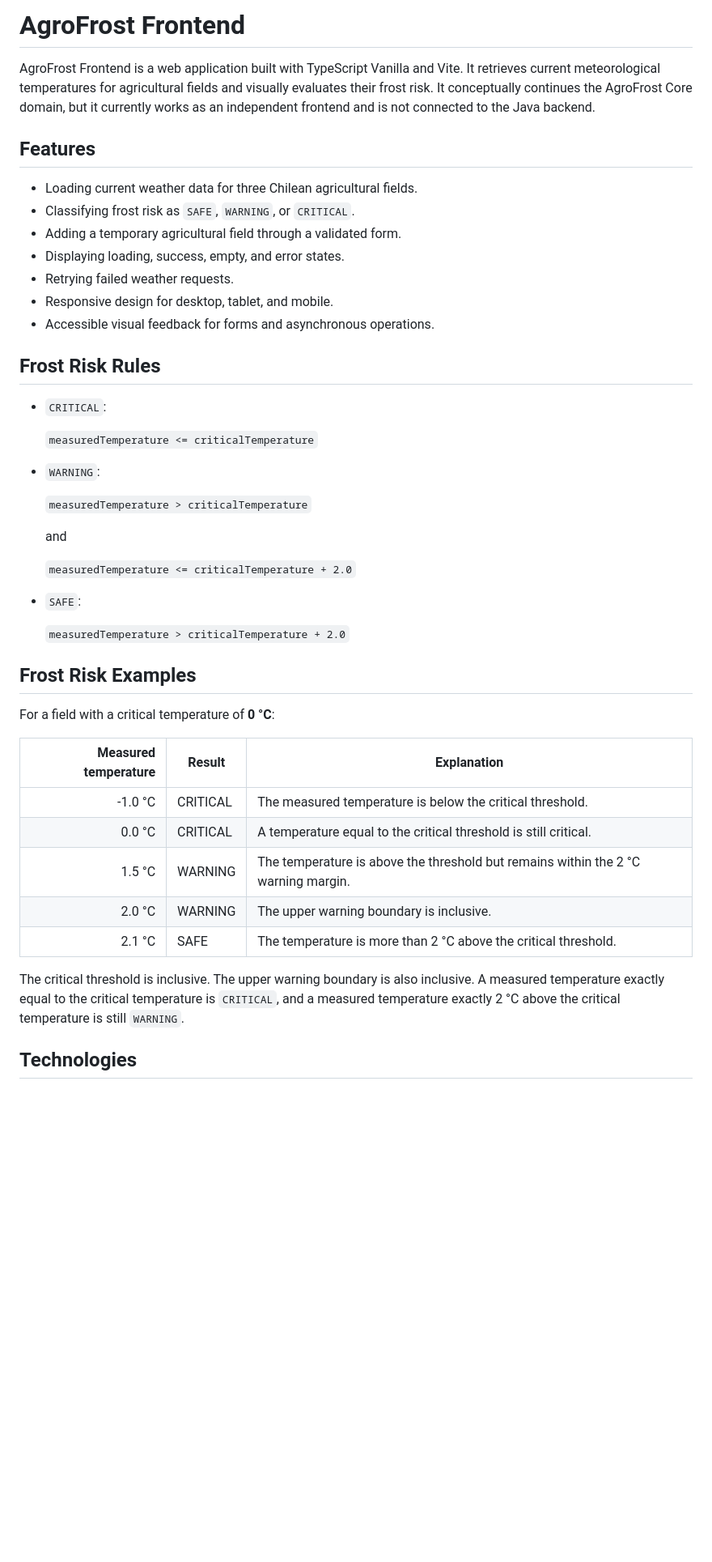
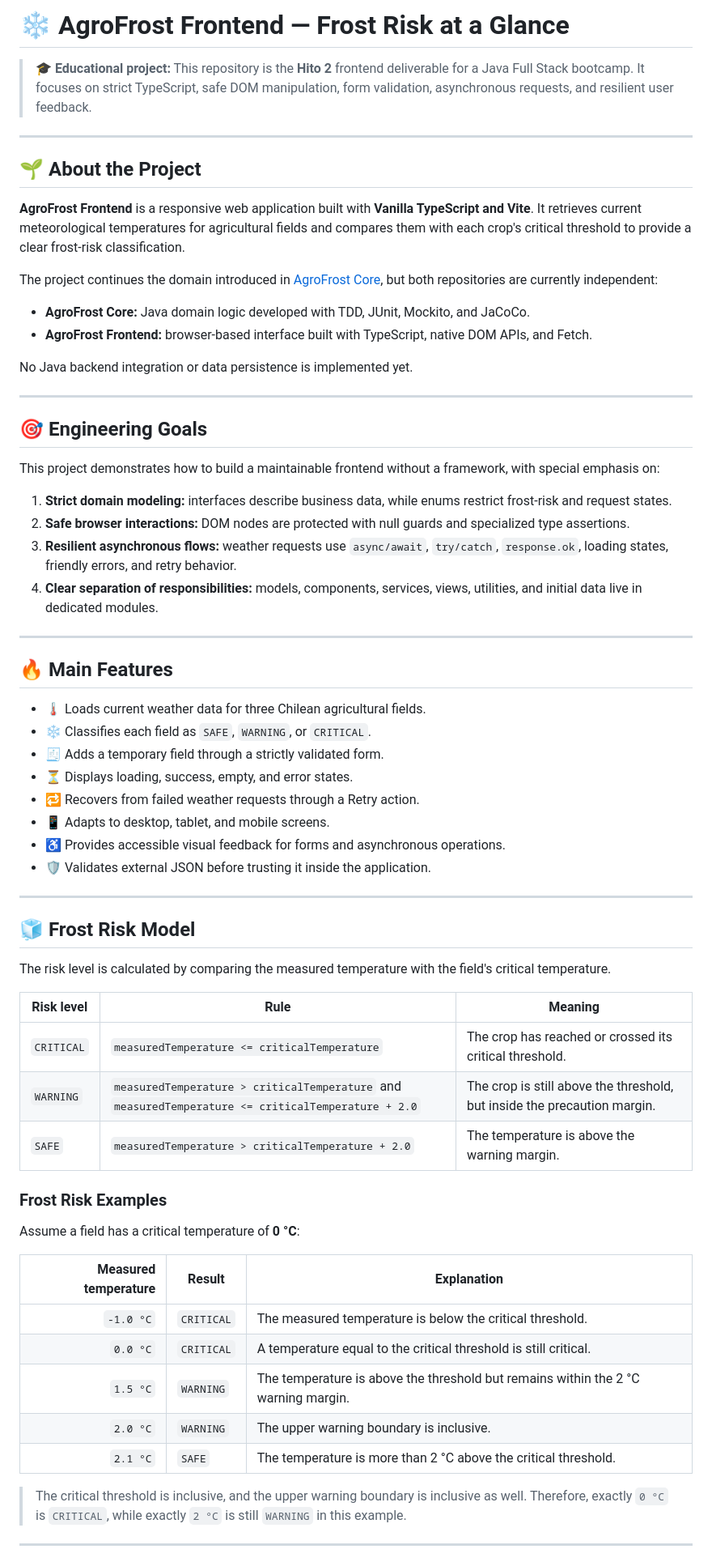
Before and after one commit to Felipe713/agrofrost-frontend, a Markdown page: README.md, the part around one of its changes. Shown at 81% size. Drawn GitHub-style; blank space fills up the shorter version.

```diff
--- a/README.md
+++ b/README.md
@@ -1,48 +1,69 @@
-# AgroFrost Frontend
+# ❄️ AgroFrost Frontend — Frost Risk at a Glance
 
-AgroFrost Frontend is a web application built with TypeScript Vanilla and Vite. It retrieves current meteorological temperatures for agricultural fields and visually evaluates their frost risk. It conceptually continues the AgroFrost Core domain, but it currently works as an independent frontend and is not connected to the Java backend.
+> 🎓 **Educational project:** This repository is the **Hito 2** frontend deliverable for a Java Full Stack bootcamp. It focuses on strict TypeScript, safe DOM manipulation, form validation, asynchronous requests, and resilient user feedback.
 
-## Features
+---
 
-- Loading current weather data for three Chilean agricultural fields.
-- Classifying frost risk as `SAFE`, `WARNING`, or `CRITICAL`.
-- Adding a temporary agricultural field through a validated form.
-- Displaying loading, success, empty, and error states.
-- Retrying failed weather requests.
-- Responsive design for desktop, tablet, and mobile.
-- Accessible visual feedback for forms and asynchronous operations.
+## 🌱 About the Project
 
-## Frost Risk Rules
+**AgroFrost Frontend** is a responsive web application built with **Vanilla TypeScript and Vite**. It retrieves current meteorological temperatures for agricultural fields and compares them with each crop's critical threshold to provide a clear frost-risk classification.
 
-- `CRITICAL`:
+The project continues the domain introduced in [AgroFrost Core](https://github.com/Felipe713/agrofrost-core), but both repositories are currently independent:
 
-  `measuredTemperature <= criticalTemperature`
+- **AgroFrost Core:** Java domain logic developed with TDD, JUnit, Mockito, and JaCoCo.
+- **AgroFrost Frontend:** browser-based interface built with TypeScript, native DOM APIs, and Fetch.
 
-- `WARNING`:
+No Java backend integration or data persistence is implemented yet.
 
-  `measuredTemperature > criticalTemperature`
+---
 
-  and
+## 🎯 Engineering Goals
 
-  `measuredTemperature <= criticalTemperature + 2.0`
+This project demonstrates how to build a maintainable frontend without a framework, with special emphasis on:
 
-- `SAFE`:
+1. **Strict domain modeling:** interfaces describe business data, while enums restrict frost-risk and request states.
+2. **Safe browser interactions:** DOM nodes are protected with null guards and specialized type assertions.
+3. **Resilient asynchronous flows:** weather requests use `async/await`, `try/catch`, `response.ok`, loading states, friendly errors, and retry behavior.
+4. **Clear separation of responsibilities:** models, components, services, views, utilities, and initial data live in dedicated modules.
 
-  `measuredTemperature > criticalTemperature + 2.0`
+---
 
-## Frost Risk Examples
+## 🔥 Main Features
 
-For a field with a critical temperature of **0 °C**:
+- 🌡️ Loads current weather data for three Chilean agricultural fields.
+- ❄️ Classifies each field as `SAFE`, `WARNING`, or `CRITICAL`.
+- 🧾 Adds a temporary field through a strictly validated form.
+- ⏳ Displays loading, success, empty, and error states.
+- 🔁 Recovers from failed weather requests through a Retry action.
+- 📱 Adapts to desktop, tablet, and mobile screens.
+- ♿ Provides accessible visual feedback for forms and asynchronous operations.
+- 🛡️ Validates external JSON before trusting it inside the application.
+
+---
+
+## 🧊 Frost Risk Model
+
+The risk level is calculated by comparing the measured temperature with the field's critical temperature.
+
+| Risk level | Rule | Meaning |
+|---|---|---|
+| `CRITICAL` | `measuredTemperature <= criticalTemperature` | The crop has reached or crossed its critical threshold. |
+| `WARNING` | `measuredTemperature > criticalTemperature` and `measuredTemperature <= criticalTemperature + 2.0` | The crop is still above the threshold, but inside the precaution margin. |
+| `SAFE` | `measuredTemperature > criticalTemperature + 2.0` | The temperature is above the warning margin. |
+
+### Frost Risk Examples
+
+Assume a field has a critical temperature of **0 °C**:
 
 | Measured temperature | Result | Explanation |
 |---:|---|---|
-| -1.0 °C | CRITICAL | The measured temperature is below the critical threshold. |
-| 0.0 °C | CRITICAL | A temperature equal to the critical threshold is still critical. |
-| 1.5 °C | WARNING | The temperature is above the threshold but remains within the 2 °C warning margin. |
-| 2.0 °C | WARNING | The upper warning boundary is inclusive. |
-| 2.1 °C | SAFE | The temperature is more than 2 °C above the critical threshold. |
+| `-1.0 °C` | `CRITICAL` | The measured temperature is below the critical threshold. |
+| `0.0 °C` | `CRITICAL` | A temperature equal to the critical threshold is still critical. |
+| `1.5 °C` | `WARNING` | The temperature is above the threshold but remains within the 2 °C warning margin. |
+| `2.0 °C` | `WARNING` | The upper warning boundary is inclusive. |
+| `2.1 °C` | `SAFE` | The temperature is more than 2 °C above the critical threshold. |
 
-The critical threshold is inclusive. The upper warning boundary is also inclusive. A measured temperature exactly equal to the critical temperature is `CRITICAL`, and a measured temperature exactly 2 °C above the critical temperature is still `WARNING`.
+> The critical threshold is inclusive, and the upper warning boundary is inclusive as well. Therefore, exactly `0 °C` is `CRITICAL`, while exactly `2 °C` is still `WARNING` in this example.
 
-## Technologies
+---
 
```
Also changed, not shown: other parts of README.md (+147 -48 lines).
